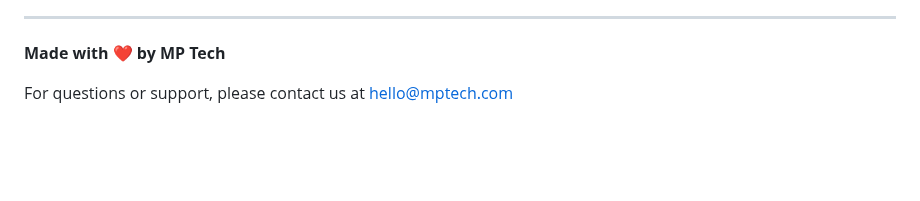
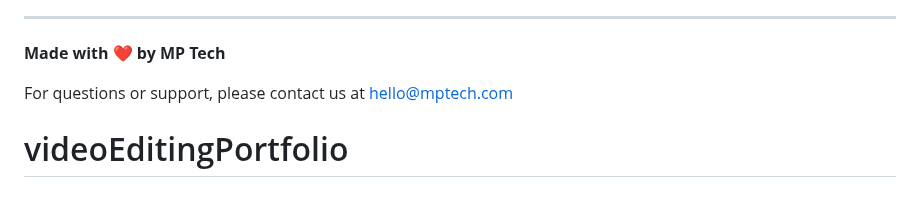
Before and after one commit to iamamit/unscriptedwithamit, a Markdown page: README.md, the part around the change. Drawn GitHub-style; blank space fills up the shorter version.

```diff
--- a/README.md
+++ b/README.md
@@ -165,3 +165,4 @@ This project is open source and available under the [MIT License](LICENSE).
 **Made with ❤️ by MP Tech**
 
 For questions or support, please contact us at hello@mptech.com
+# videoEditingPortfolio
```
